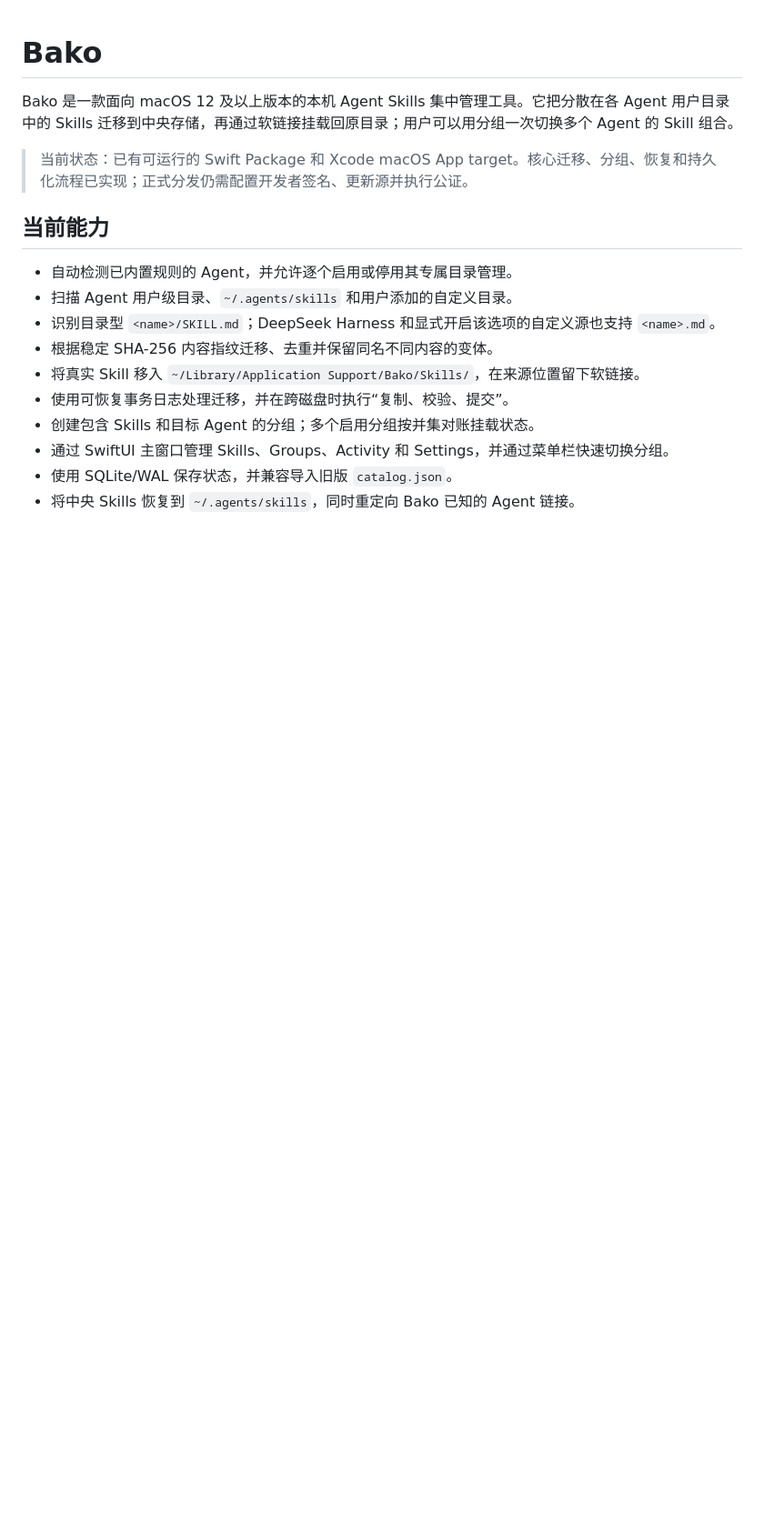
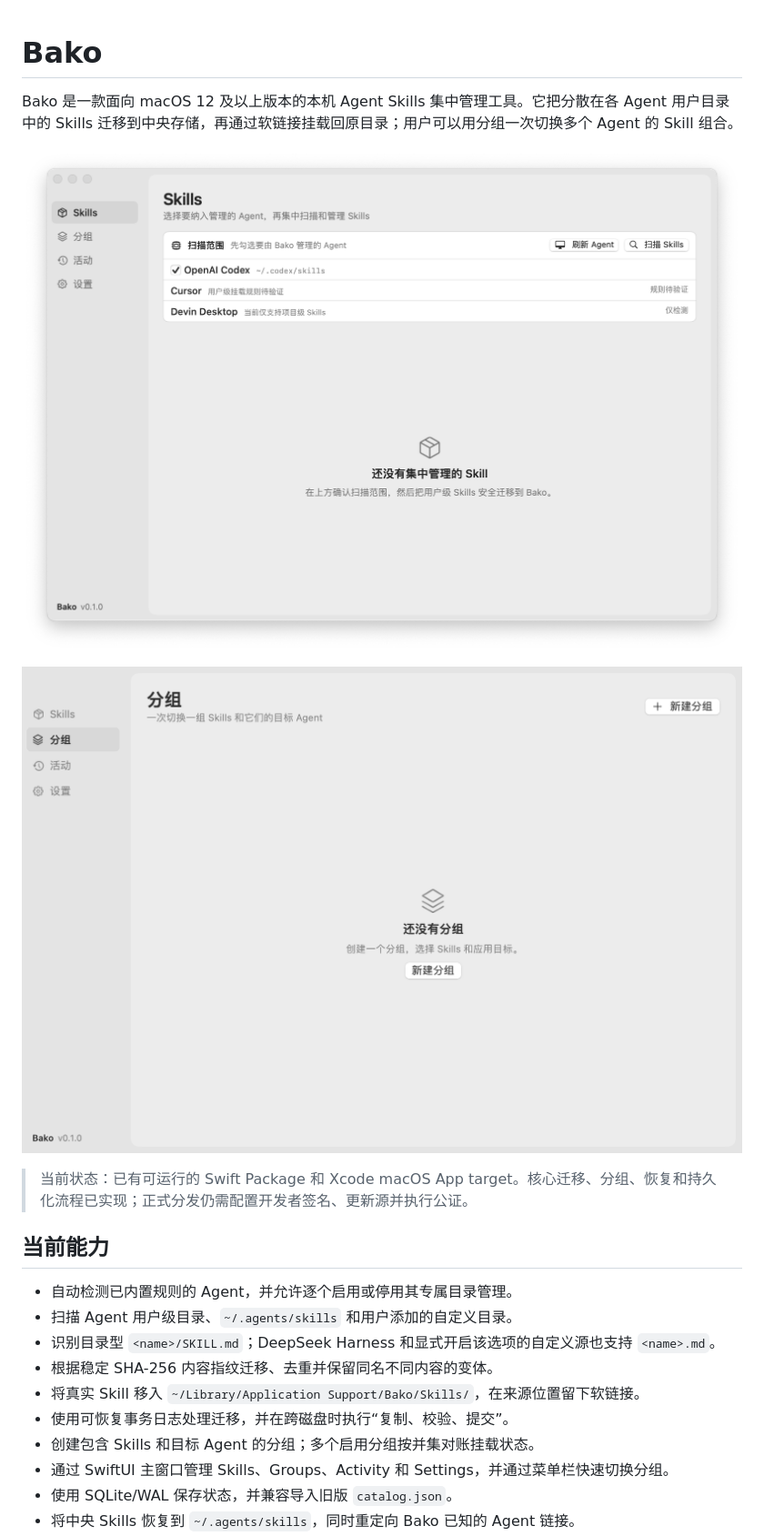
Before and after one commit to micate/bako, a Markdown page: README.md, the part around the change. Shown: that part at 91% size. GitHub-like rendering; pictures changed too: docs/assets/bako-groups-screenshot.png (added), docs/assets/bako-screenshot.png (added); blank space fills up the shorter version.

Commit message:
docs: add app screenshots to README

```diff
--- a/README.md
+++ b/README.md
@@ -1,6 +1,10 @@
 # Bako
 
 Bako 是一款面向 macOS 12 及以上版本的本机 Agent Skills 集中管理工具。它把分散在各 Agent 用户目录中的 Skills 迁移到中央存储，再通过软链接挂载回原目录；用户可以用分组一次切换多个 Agent 的 Skill 组合。
+
+![Bako Skills view screenshot](docs/assets/bako-screenshot.png)
+
+![Bako Groups view screenshot](docs/assets/bako-groups-screenshot.png)
 
 > 当前状态：已有可运行的 Swift Package 和 Xcode macOS App target。核心迁移、分组、恢复和持久化流程已实现；正式分发仍需配置开发者签名、更新源并执行公证。
 
```
